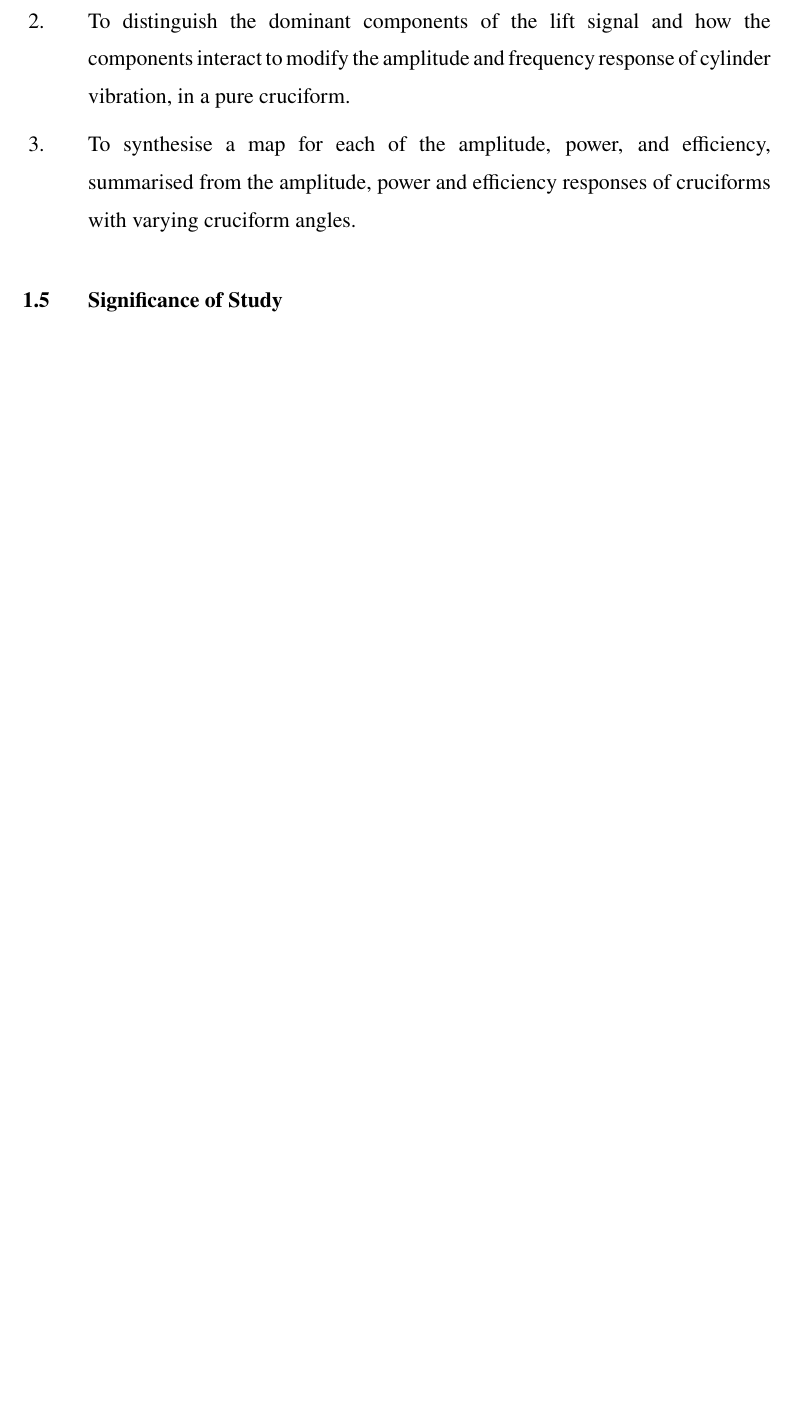
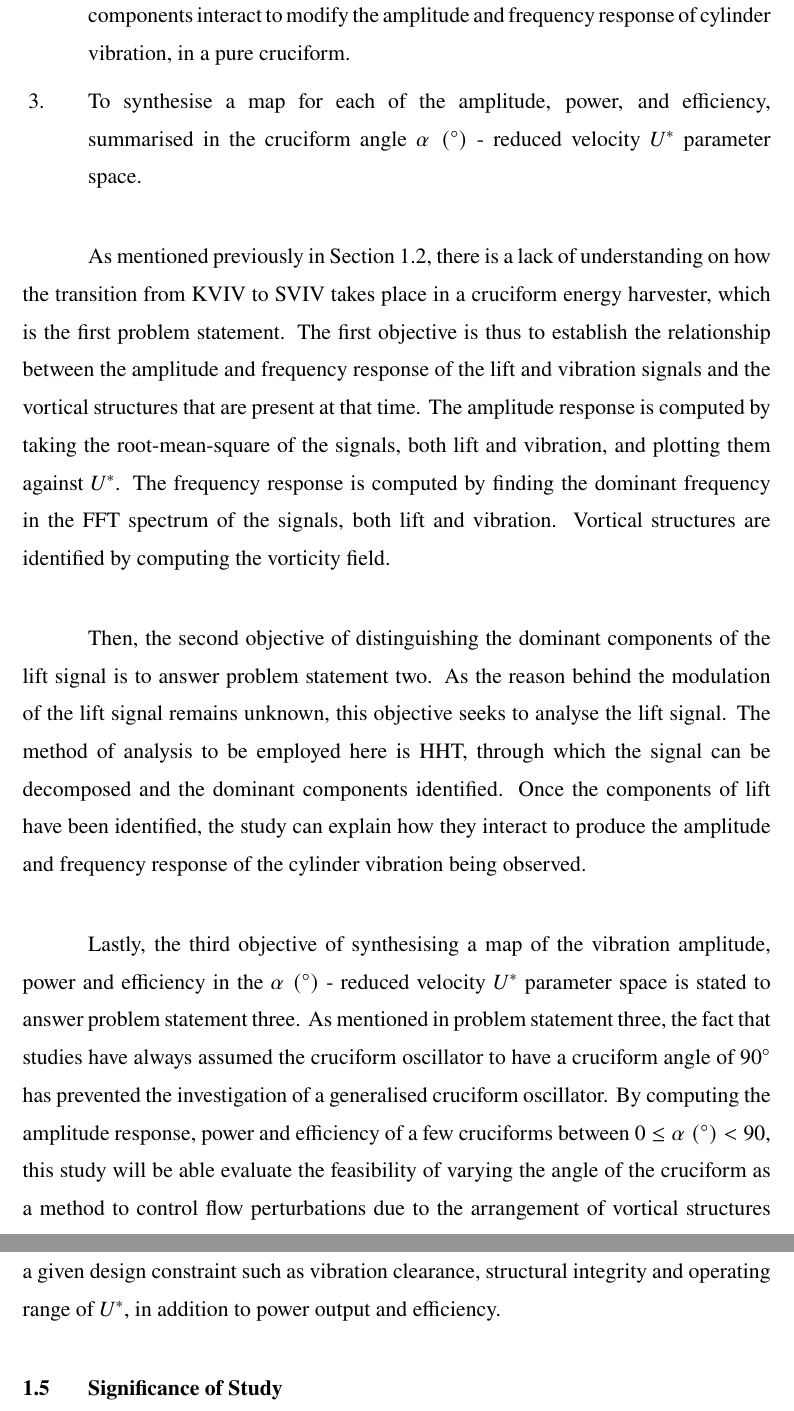
Before and after one commit to faadzlan/phdThesis, a LaTeX thesis (main.tex): part of page 32 of 172 before the commit and two parts of pages 33 and 34 of 173 after it, the two joined at a grey line, cut so that both start at the same text, the shorter picture padded with empty space. Compiled offline with pdfLaTeX.

Commit message:
Answered comment 6EE: improve thesis objectives.

```diff
--- a/main.tex
+++ b/main.tex
@@ -404,9 +414,17 @@ Following the problems outlined in the previous section, the objectives that def
 
   \item To distinguish the dominant components of the lift signal and how the components interact to modify the amplitude and frequency response of cylinder vibration, in a pure cruciform. \label{enum:characteriseLift}
 
-  \item To synthesise a map for each of the amplitude, power, and efficiency, summarised from the amplitude, power and efficiency responses of cruciforms with varying cruciform angles. \label{enum:passiveControl}
+  \item To synthesise a map for each of the amplitude, power, and efficiency, summarised in the cruciform angle $\alpha \; (\si{\degree})$ - reduced velocity $\ured$ parameter space. \label{enum:passiveControl}
 \end{enumerate}
 %%Chapter 1-10IE>>
+
+%%Chapter 1-6EE<<
+As mentioned previously in Section \ref{sec:probState}, there is a lack of understanding on how the transition from KVIV to SVIV takes place in a cruciform energy harvester, which is the first problem statement. The first objective is thus to establish the relationship between the amplitude and frequency response of the lift and vibration signals and the vortical structures that are present at that time. The amplitude response is computed by taking the root-mean-square of the signals, both lift and vibration, and plotting them against $\ured$. The frequency response is computed by finding the dominant frequency in the FFT spectrum of the signals, both lift and vibration. Vortical structures are identified by computing the vorticity field.
+
+Then, the second objective of distinguishing the dominant components of the lift signal is to answer problem statement two. As the reason behind the modulation of the lift signal remains unknown, this objective seeks to analyse the lift signal. The method of analysis to be employed here is HHT, through which the signal can be decomposed and the dominant components identified. Once the components of lift have been identified, the study can explain how they interact to produce the amplitude and frequency response of the cylinder vibration being observed.
+
+Lastly, the third objective of synthesising a map of the vibration amplitude, power and efficiency in the $\alpha \; (\si{\degree})$ - reduced velocity $\ured$ parameter space is stated to answer problem statement three. As mentioned in problem statement three, the fact that studies have always assumed the cruciform oscillator to have a cruciform angle of $90 \si{\degree}$ has prevented the investigation of a generalised cruciform oscillator. By computing the amplitude response, power and efficiency of a few cruciforms between $0 \leq \alpha \; (\si{\degree}) < 90$, this study will be able evaluate the feasibility of varying the angle of the cruciform as a method to control flow perturbations due to the arrangement of vortical structures around the cruciform. This also provides a guideline for the optimal cruciform angle for a given design constraint such as vibration clearance, structural integrity and operating range of $\ured$, in addition to power output and efficiency.
+%%Chapter 1-6EE>>
 
 \section{Significance of Study} \label{sec:signStudy}
 
```
Also changed, not shown: main.tex (16 more changed lines), 1 other file.
